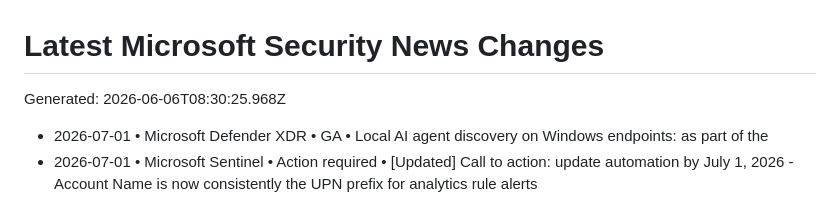
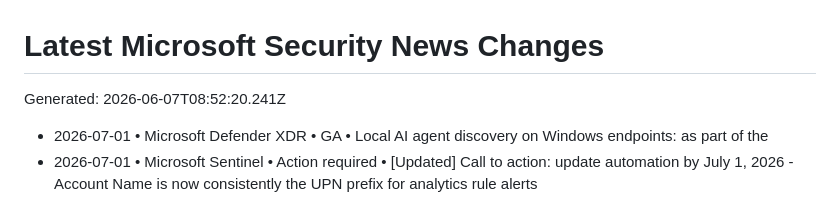
Before and after one commit to vstoms/microsoft-security-news-dashboard, a Markdown page: data/normalized/CHANGELOG.md, the part around the change. GitHub-like rendering.

Commit message:
chore: refresh Microsoft security news

```diff
--- a/data/normalized/CHANGELOG.md
+++ b/data/normalized/CHANGELOG.md
@@ -1,6 +1,6 @@
 # Latest Microsoft Security News Changes
 
-Generated: 2026-06-06T08:30:25.968Z
+Generated: 2026-06-07T08:52:20.241Z
 
 - 2026-07-01 • Microsoft Defender XDR • GA • Local AI agent discovery on Windows endpoints: as part of the
 - 2026-07-01 • Microsoft Sentinel • Action required • [Updated] Call to action: update automation by July 1, 2026 - Account Name is now consistently the UPN prefix for analytics rule alerts
```
